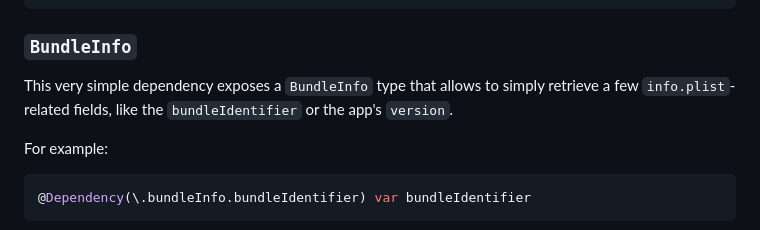
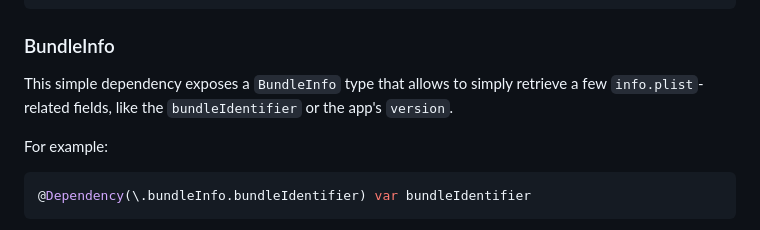
Before and after one commit to tgrapperon/swift-dependencies-additions, a Markdown page: README.md, the part around one of its changes. GitHub-like rendering.

````diff
--- a/README.md
+++ b/README.md
@@ -104,9 +104,9 @@ func testAlternateIconIsSet() async throws -> Void {
 }
 ```
 
-### `BundleInfo`
+### BundleInfo
 
-This very simple dependency exposes a `BundleInfo` type that allows to simply retrieve a few `info.plist`-related fields, like the `bundleIdentifier` or the app's `version`.
+This simple dependency exposes a `BundleInfo` type that allows to simply retrieve a few `info.plist`-related fields, like the `bundleIdentifier` or the app's `version`.
 
 For example:
 ```swift
````
Also changed, not shown: other parts of README.md (+4 -2 lines).
